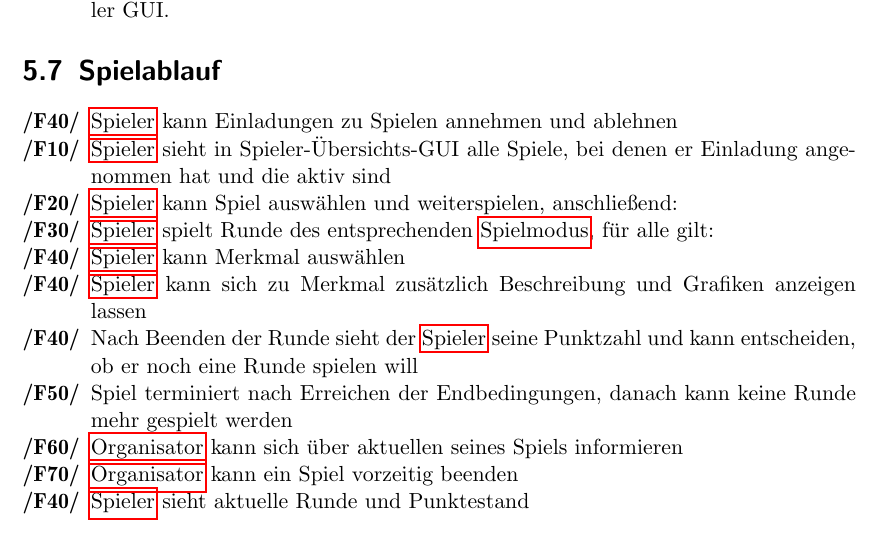
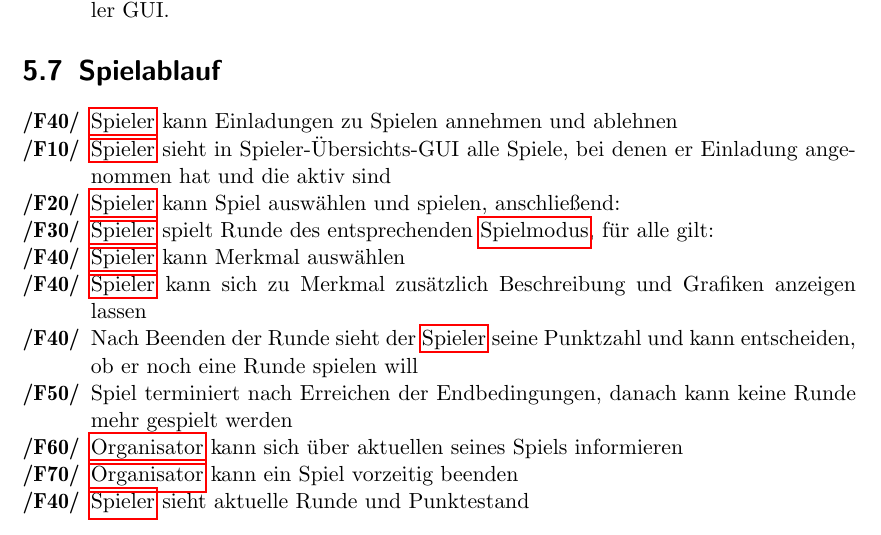
Before and after one commit to bendixsonnenberg/CS-Select-Allg, a LaTeX document (pflichtenheft/pflichtenheft.tex): part of page 12 of 43, cut so that both start at the same text. Compiled offline with pdfLaTeX.

Commit message:
fixed small logical error
weiterspielen macht nur sinn, wenn der spieler das spiel vorher schon einmal gespielt hat

```diff
--- a/pflichtenheft/pflichtenheft.tex
+++ b/pflichtenheft/pflichtenheft.tex
@@ -375,7 +375,7 @@ description={Ein Server, der nicht Bestandteil des Produktes ist, jedoch benöti
     \begin{tabularx}{\linewidth}{@{}>{\bfseries}l@{\hspace{.5em}}X@{}} % Linebreaks in der Tabelle
     	/F40/ & \Gls{Spieler} kann Einladungen zu Spielen annehmen und ablehnen \\
     	/F10/ & \Gls{Spieler} sieht in Spieler-Übersichts-GUI alle Spiele, bei denen er Einladung angenommen hat und die aktiv sind \\
-    	/F20/ & \Gls{Spieler} kann Spiel auswählen und weiterspielen, anschließend: \\
+    	/F20/ & \Gls{Spieler} kann Spiel auswählen und spielen, anschließend: \\
     	/F30/ & \Gls{Spieler} spielt Runde des entsprechenden \Gls{Spielmodus}, für alle gilt: \\
     	/F40/ & \Gls{Spieler} kann Merkmal auswählen \\
     	/F40/ & \Gls{Spieler} kann sich zu Merkmal zusätzlich Beschreibung und Grafiken anzeigen lassen \\
```
